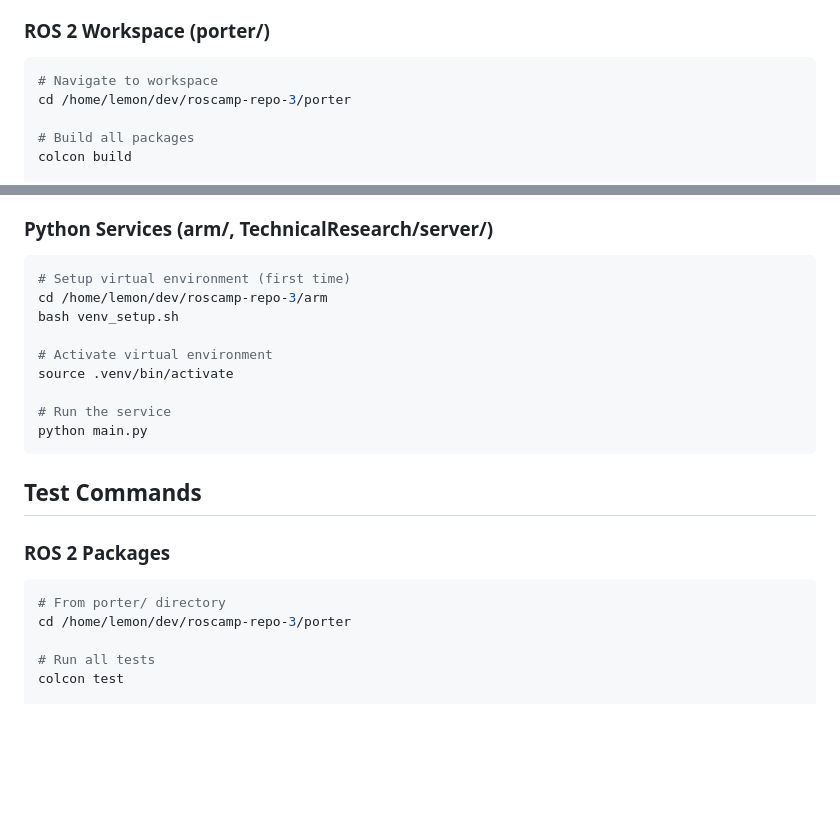
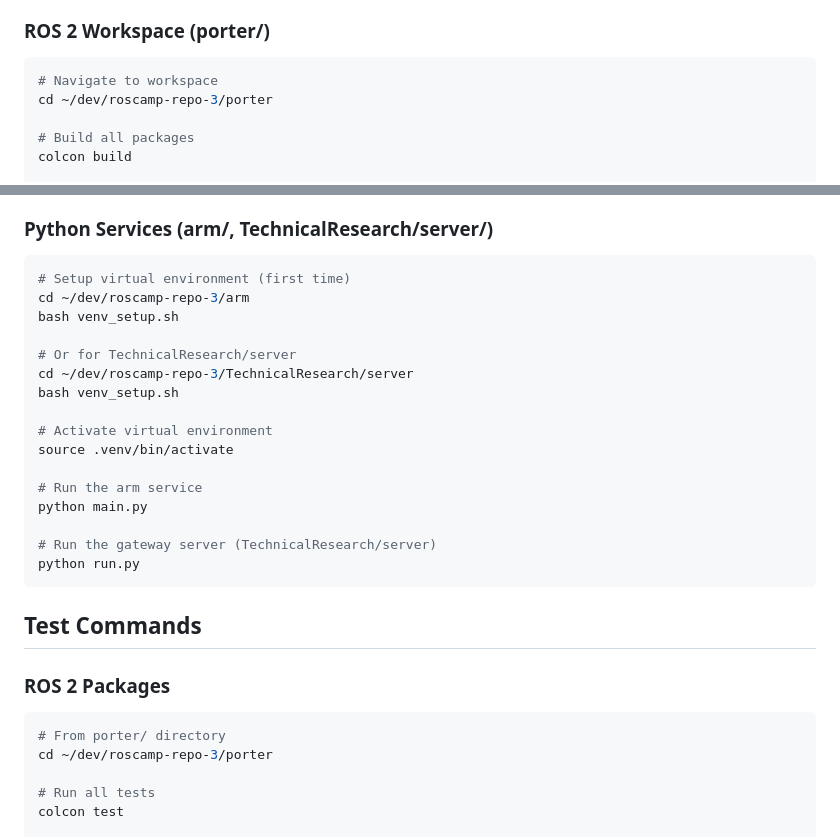
Before and after one commit to addinedu-roscamp-9th/roscamp-repo-3, a Markdown page: AGENTS.md, 2 parts joined by grey strips. Rendered like a GitHub page; blank space fills up the shorter version.

````diff
--- a/AGENTS.md
+++ b/AGENTS.md
@@ -17,7 +17,7 @@ This document provides build commands, code style guidelines, and development co
 
 ```bash
 # Navigate to workspace
-cd /home/lemon/dev/roscamp-repo-3/porter
+cd ~/dev/roscamp-repo-3/porter
 
 # Build all packages
 colcon build
@@ -39,14 +39,21 @@ source install/setup.bash
 
 ```bash
 # Setup virtual environment (first time)
-cd /home/lemon/dev/roscamp-repo-3/arm
+cd ~/dev/roscamp-repo-3/arm
+bash venv_setup.sh
+
+# Or for TechnicalResearch/server
+cd ~/dev/roscamp-repo-3/TechnicalResearch/server
 bash venv_setup.sh
 
 # Activate virtual environment
 source .venv/bin/activate
 
-# Run the service
+# Run the arm service
 python main.py
+
+# Run the gateway server (TechnicalResearch/server)
+python run.py
 ```
 
 ## Test Commands
@@ -55,7 +62,7 @@ python main.py
 
 ```bash
 # From porter/ directory
-cd /home/lemon/dev/roscamp-repo-3/porter
+cd ~/dev/roscamp-repo-3/porter
 
 # Run all tests
 colcon test
````
